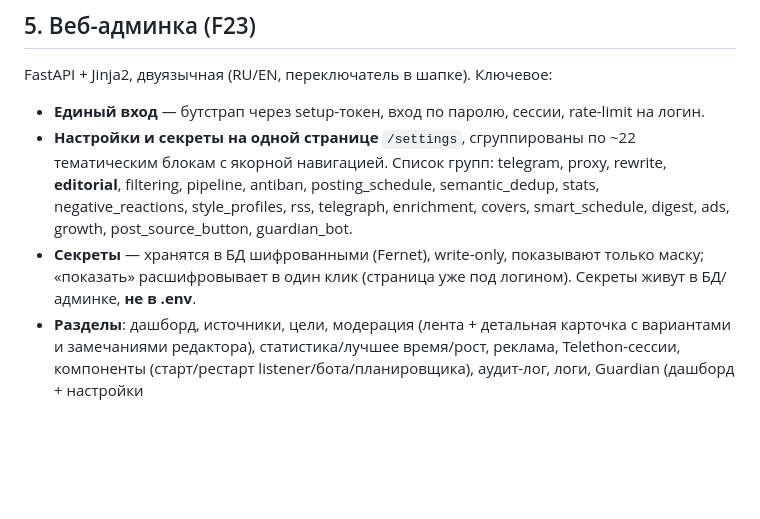
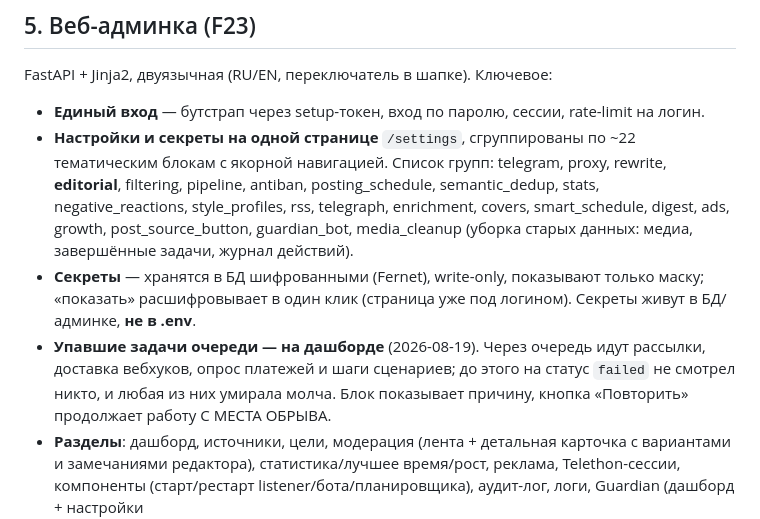
Before and after one commit to RakinSV/Telegram-admin-app-project, a Markdown page: SYSTEM_OVERVIEW.md, the part around the change. Rendered like a GitHub page; blank space fills up the shorter version.

Commit message:
Паспорт: блок упавших задач и группа уборки старых данных
Co-Authored-By: Claude Opus 5 <noreply@anthropic.com>

```diff
--- a/SYSTEM_OVERVIEW.md
+++ b/SYSTEM_OVERVIEW.md
@@ -205,10 +205,15 @@ FastAPI + Jinja2, двуязычная (RU/EN, переключатель в ш
   telegram, proxy, rewrite, **editorial**, filtering, pipeline, antiban,
   posting_schedule, semantic_dedup, stats, negative_reactions, style_profiles,
   rss, telegraph, enrichment, covers, smart_schedule, digest, ads, growth,
-  post_source_button, guardian_bot.
+  post_source_button, guardian_bot, media_cleanup (уборка старых
+  данных: медиа, завершённые задачи, журнал действий).
 - **Секреты** — хранятся в БД шифрованными (Fernet), write-only, показывают
   только маску; «показать» расшифровывает в один клик (страница уже под
   логином). Секреты живут в БД/админке, **не в .env**.
+- **Упавшие задачи очереди — на дашборде** (2026-08-19). Через очередь идут
+  рассылки, доставка вебхуков, опрос платежей и шаги сценариев; до этого на
+  статус `failed` не смотрел никто, и любая из них умирала молча. Блок
+  показывает причину, кнопка «Повторить» продолжает работу С МЕСТА ОБРЫВА.
 - **Разделы**: дашборд, источники, цели, модерация (лента + детальная
   карточка с вариантами и замечаниями редактора), статистика/лучшее
   время/рост, реклама, Telethon-сессии, компоненты (старт/рестарт
```
